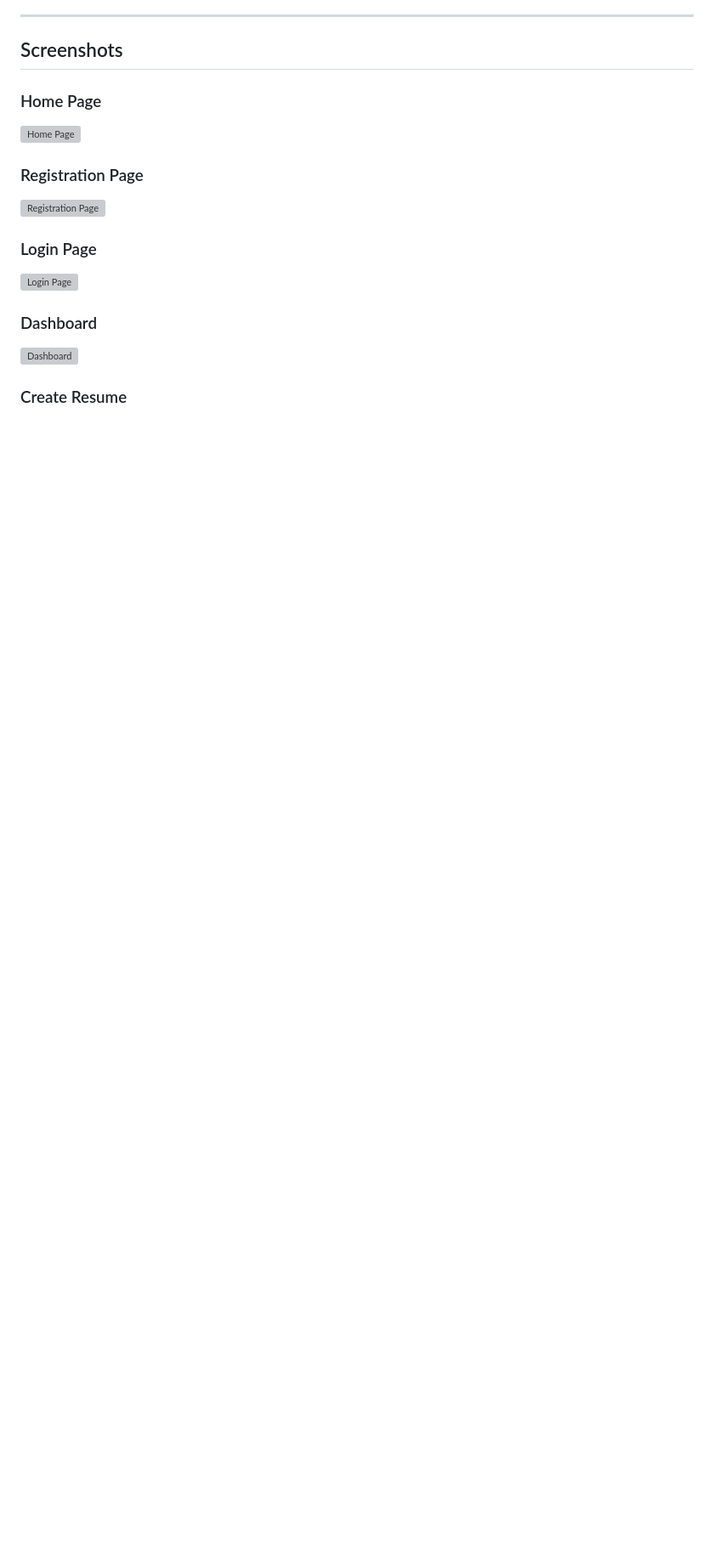
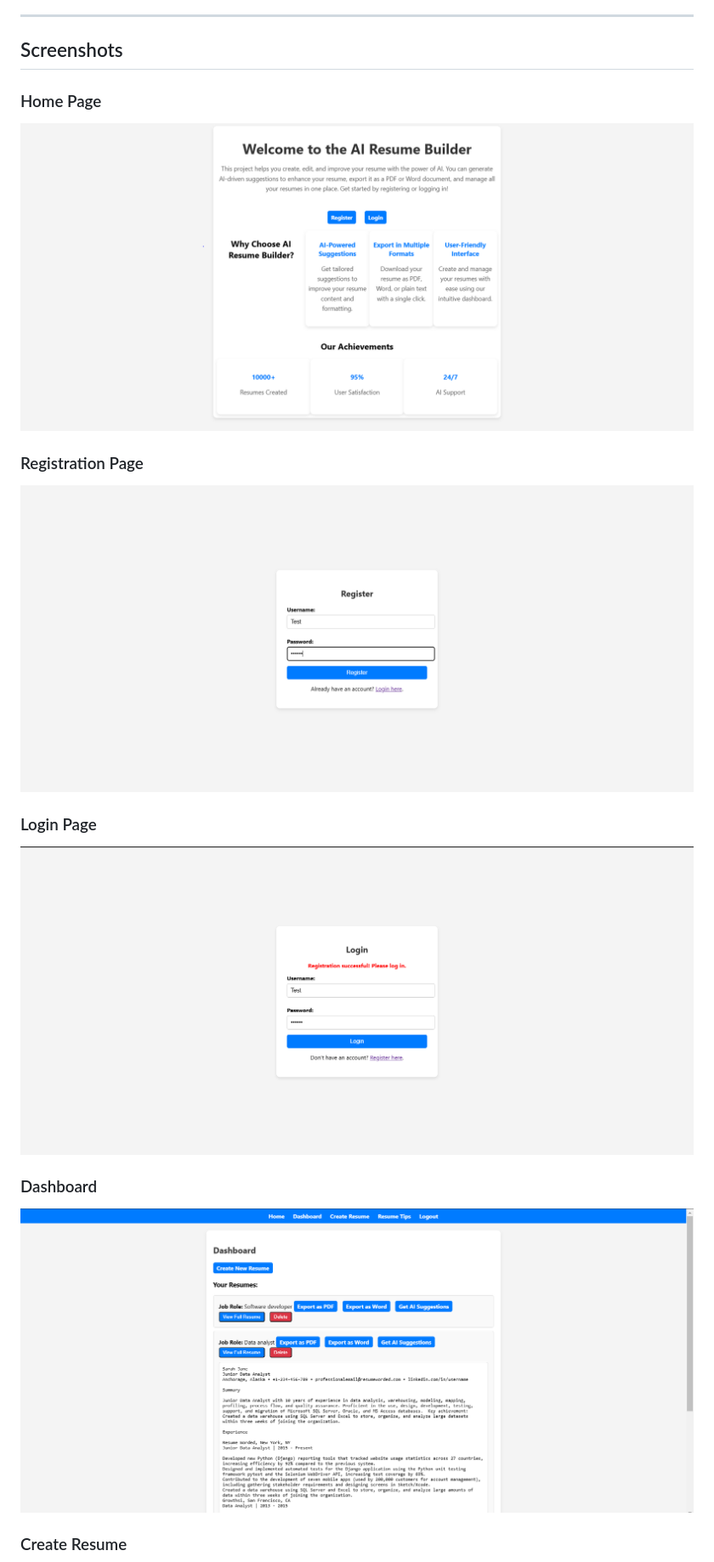
Before and after one commit to Ruhul127/AI-Resume-Builder, a Markdown page: README.md, the part around the change printed below. Shown: that part at 85% size. Rendered like a GitHub page; blank space fills up the shorter version; grey boxes are pictures that could not be loaded.

```diff
--- a/README.md
+++ b/README.md
@@ -18,15 +18,15 @@ A web application that helps users create, edit, and improve their resumes using
 ## Screenshots
 
 ### Home Page
-![Home Page](screenshots/home.png)
+![Home Page](AI_Resume_Builder/Assets/ProjectExample1.PNG)
 
 ### Registration Page
-![Registration Page](screenshots/register.png)
+![Registration Page](AI_Resume_Builder/Assets/ProjectExample2.PNG)
 
 ### Login Page
-![Login Page](screenshots/login.png)
+![Login Page](AI_Resume_Builder/Assets/ProjectExample3.PNG)
 
 ### Dashboard
-![Dashboard](screenshots/dashboard.png)
+![Dashboard](AI_Resume_Builder/Assets/ProjectExample4.PNG)
 
 ### Create Resume
```
Also changed, not shown: other parts of README.md (+3 -3 lines).
